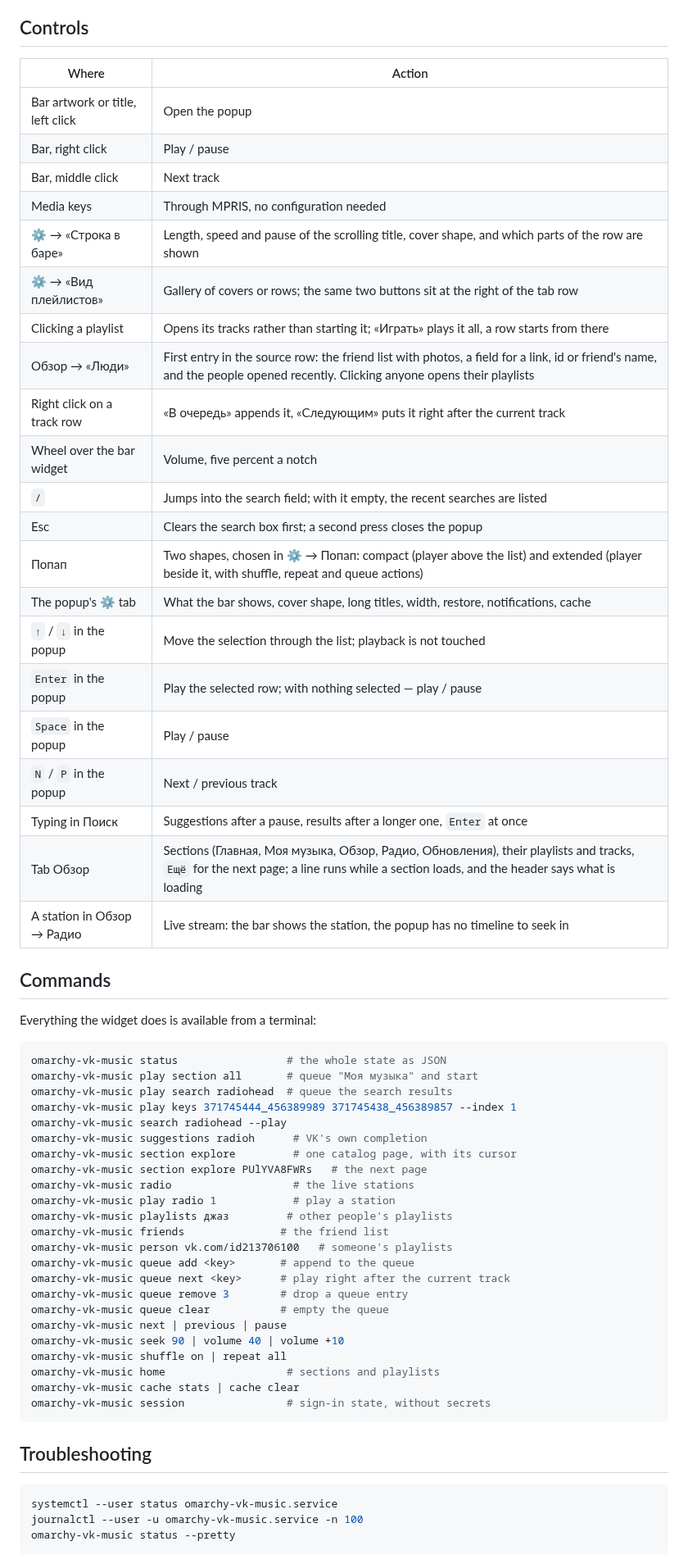
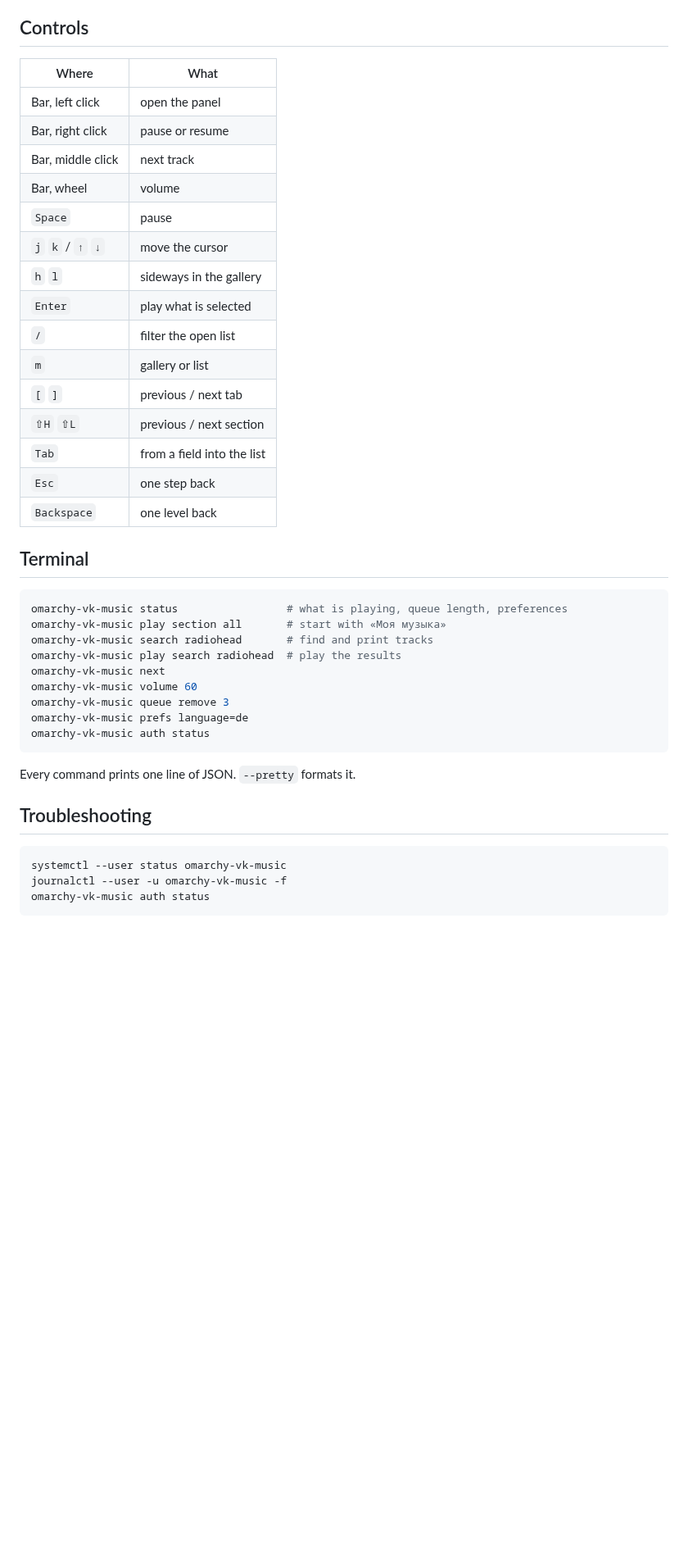
Before and after one commit to vyorkin/omarchy-vk-music, a Markdown page: README.md, the part around one of its changes. Shown at 82% size. Rendered like a GitHub page; blank space fills up the shorter version.

````diff
--- a/README.md
+++ b/README.md
@@ -56,65 +61,45 @@ hours, and it can ask for a captcha and an SMS code.
 
 ## Controls
 
-| Where | Action |
-| --- | --- |
-| Bar artwork or title, left click | Open the popup |
-| Bar, right click | Play / pause |
-| Bar, middle click | Next track |
-| Media keys | Through MPRIS, no configuration needed |
-| ⚙ → «Строка в баре» | Length, speed and pause of the scrolling title, cover shape, and which parts of the row are shown |
-| ⚙ → «Вид плейлистов» | Gallery of covers or rows; the same two buttons sit at the right of the tab row |
-| Clicking a playlist | Opens its tracks rather than starting it; «Играть» plays it all, a row starts from there |
-| Обзор → «Люди» | First entry in the source row: the friend list with photos, a field for a link, id or friend's name, and the people opened recently. Clicking anyone opens their playlists |
-| Right click on a track row | «В очередь» appends it, «Следующим» puts it right after the current track |
-| Wheel over the bar widget | Volume, five percent a notch |
-| `/` | Jumps into the search field; with it empty, the recent searches are listed |
-| Esc | Clears the search box first; a second press closes the popup |
-| Попап | Two shapes, chosen in ⚙ → Попап: compact (player above the list) and extended (player beside it, with shuffle, repeat and queue actions) |
-| The popup's ⚙ tab | What the bar shows, cover shape, long titles, width, restore, notifications, cache |
-| `↑` / `↓` in the popup | Move the selection through the list; playback is not touched |
-| `Enter` in the popup | Play the selected row; with nothing selected — play / pause |
-| `Space` in the popup | Play / pause |
-| `N` / `P` in the popup | Next / previous track |
-| Typing in Поиск | Suggestions after a pause, results after a longer one, `Enter` at once |
-| Tab Обзор | Sections (Главная, Моя музыка, Обзор, Радио, Обновления), their playlists and tracks, `Ещё` for the next page; a line runs while a section loads, and the header says what is loading |
-| A station in Обзор → Радио | Live stream: the bar shows the station, the popup has no timeline to seek in |
+| Where | What |
+|---|---|
+| Bar, left click | open the panel |
+| Bar, right click | pause or resume |
+| Bar, middle click | next track |
+| Bar, wheel | volume |
+| `Space` | pause |
+| `j` `k` / `↑` `↓` | move the cursor |
+| `h` `l` | sideways in the gallery |
+| `Enter` | play what is selected |
+| `/` | filter the open list |
+| `m` | gallery or list |
+| `[` `]` | previous / next tab |
+| `⇧H` `⇧L` | previous / next section |
+| `Tab` | from a field into the list |
+| `Esc` | one step back |
+| `Backspace` | one level back |
 
-## Commands
-
-Everything the widget does is available from a terminal:
+## Terminal
 
 ```bash
-omarchy-vk-music status                 # the whole state as JSON
-omarchy-vk-music play section all       # queue "Моя музыка" and start
-omarchy-vk-music play search radiohead  # queue the search results
-omarchy-vk-music play keys 371745444_456389989 371745438_456389857 --index 1
-omarchy-vk-music search radiohead --play
-omarchy-vk-music suggestions radioh      # VK's own completion
-omarchy-vk-music section explore         # one catalog page, with its cursor
-omarchy-vk-music section explore PUlYVA8FWRs   # the next page
-omarchy-vk-music radio                   # the live stations
-omarchy-vk-music play radio 1            # play a station
-omarchy-vk-music playlists джаз         # other people's playlists
-omarchy-vk-music friends               # the friend list
-omarchy-vk-music person vk.com/id213706100   # someone's playlists
-omarchy-vk-music queue add <key>       # append to the queue
-omarchy-vk-music queue next <key>      # play right after the current track
-omarchy-vk-music queue remove 3        # drop a queue entry
-omarchy-vk-music queue clear           # empty the queue
-omarchy-vk-music next | previous | pause
-omarchy-vk-music seek 90 | volume 40 | volume +10
-omarchy-vk-music shuffle on | repeat all
-omarchy-vk-music home                   # sections and playlists
-omarchy-vk-music cache stats | cache clear
-omarchy-vk-music session                # sign-in state, without secrets
+omarchy-vk-music status                 # what is playing, queue length, preferences
+omarchy-vk-music play section all       # start with «Моя музыка»
+omarchy-vk-music search radiohead       # find and print tracks
+omarchy-vk-music play search radiohead  # play the results
+omarchy-vk-music next
+omarchy-vk-music volume 60
+omarchy-vk-music queue remove 3
+omarchy-vk-music prefs language=de
+omarchy-vk-music auth status
 ```
+
+Every command prints one line of JSON. `--pretty` formats it.
 
 ## Troubleshooting
 
 ```bash
-systemctl --user status omarchy-vk-music.service
-journalctl --user -u omarchy-vk-music.service -n 100
-omarchy-vk-music status --pretty
+systemctl --user status omarchy-vk-music
+journalctl --user -u omarchy-vk-music -f
+omarchy-vk-music auth status
 ```
 
````
Also changed, not shown: other parts of README.md (+65 -56 lines), README.ru.md (added, +142 -0 lines), docs/screenshots/gallery.png (added), docs/screenshots/queue.png (added), docs/screenshots/settings.png (added), 2 other files.
